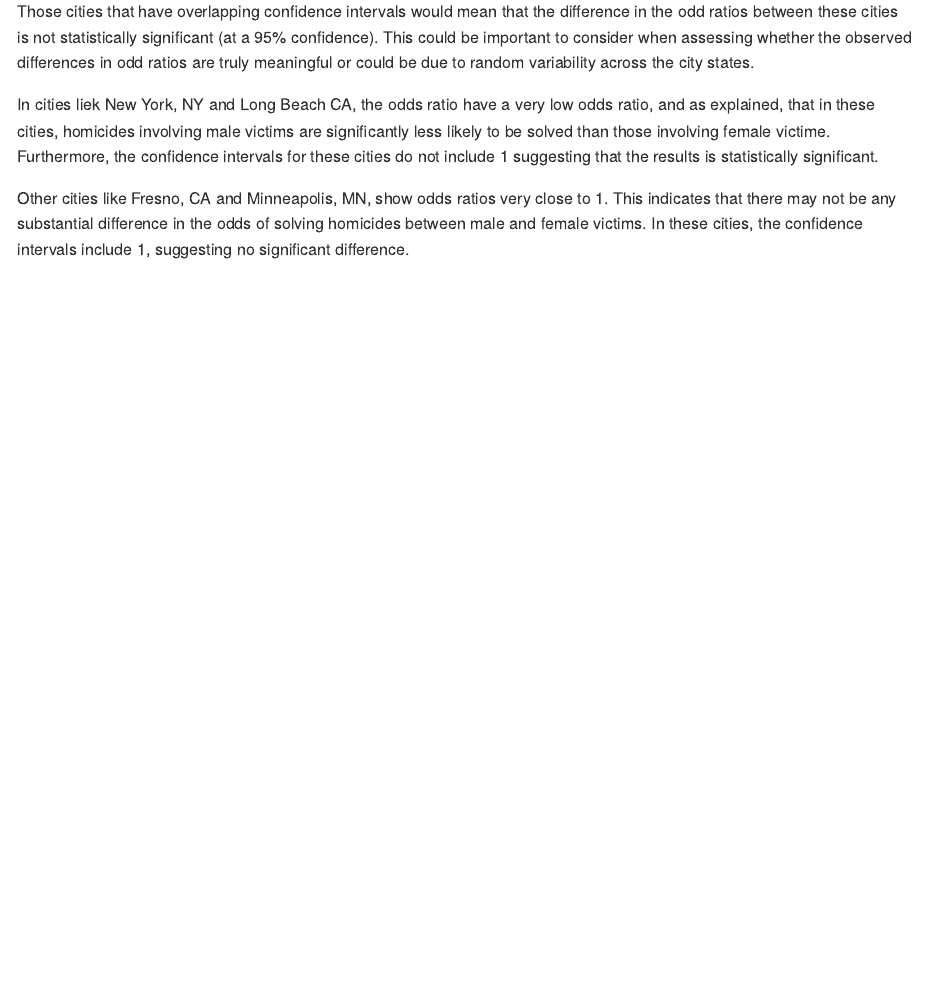
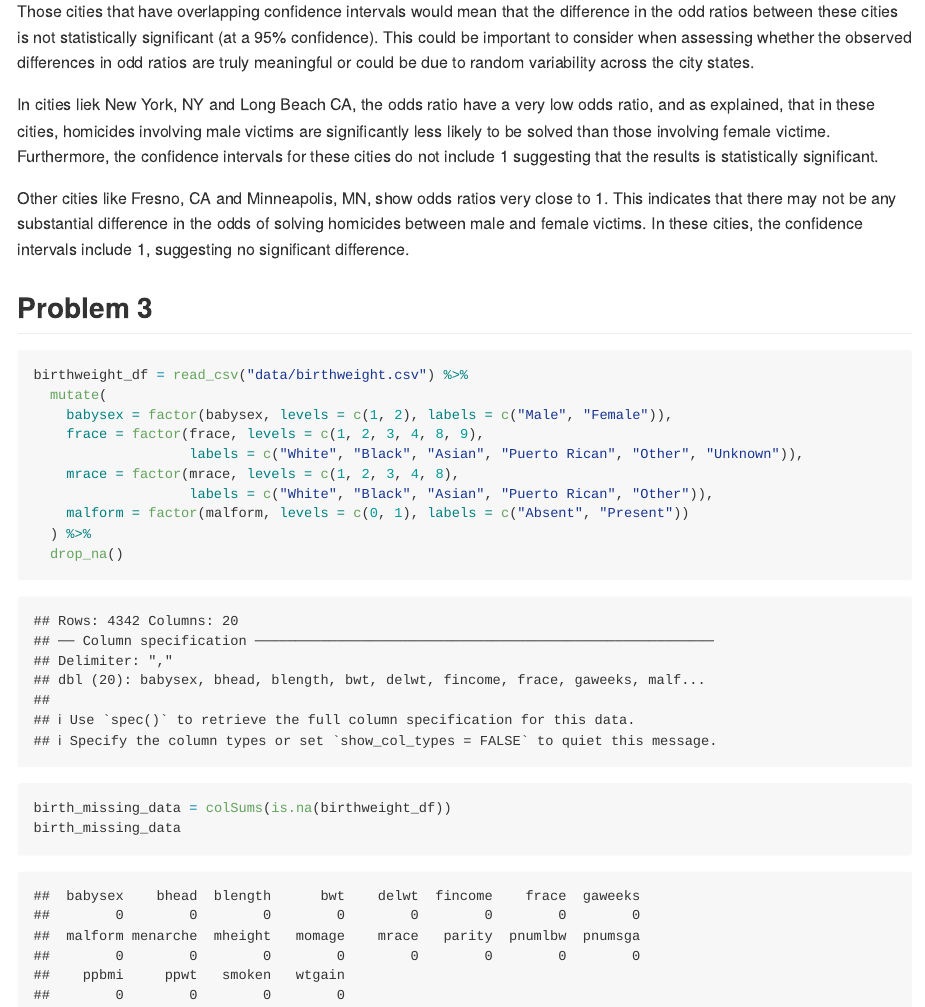
Before and after one commit to fp2513/p8105_hw6_fp2513, an R Markdown document (20241127_HW6.Rmd): the page in a window 1100 px wide, from 7070 px down. The pictures show the output file 20241127_HW6.md that the author committed with the source, drawn offline in the style of GitHub; long lines of code are wrapped.

Commit message:
load and clean birthweight dataframe for regression analysis

````diff
--- a/20241127_HW6.Rmd
+++ b/20241127_HW6.Rmd
@@ -211,3 +211,23 @@ Those cities that have overlapping confidence intervals would mean that the diff
 In cities liek New York, NY and Long Beach CA, the odds ratio have a very low odds ratio, and as explained, that in these cities, homicides involving male victims are significantly less likely to be solved than those involving female victime. Furthermore, the confidence intervals for these cities do not include 1 suggesting that the results is statistically significant.
 
 Other cities like Fresno, CA and Minneapolis, MN, show odds ratios very close to 1. This indicates that there may not be any substantial difference in the odds of solving homicides between male and female victims. In these cities, the confidence intervals include 1, suggesting no significant difference.
+
+
+## Problem 3
+
+```{r}
+birthweight_df = read_csv("data/birthweight.csv") %>%
+  mutate(
+    babysex = factor(babysex, levels = c(1, 2), labels = c("Male", "Female")),
+    frace = factor(frace, levels = c(1, 2, 3, 4, 8, 9),
+                   labels = c("White", "Black", "Asian", "Puerto Rican", "Other", "Unknown")),
+    mrace = factor(mrace, levels = c(1, 2, 3, 4, 8),
+                   labels = c("White", "Black", "Asian", "Puerto Rican", "Other")),
+    malform = factor(malform, levels = c(0, 1), labels = c("Absent", "Present"))
+  ) %>%
+  drop_na()
+
+birth_missing_data = colSums(is.na(birthweight_df))
+birth_missing_data
+
+```
````
Also changed, not shown: 20241127_HW6.md, 1 other file.
